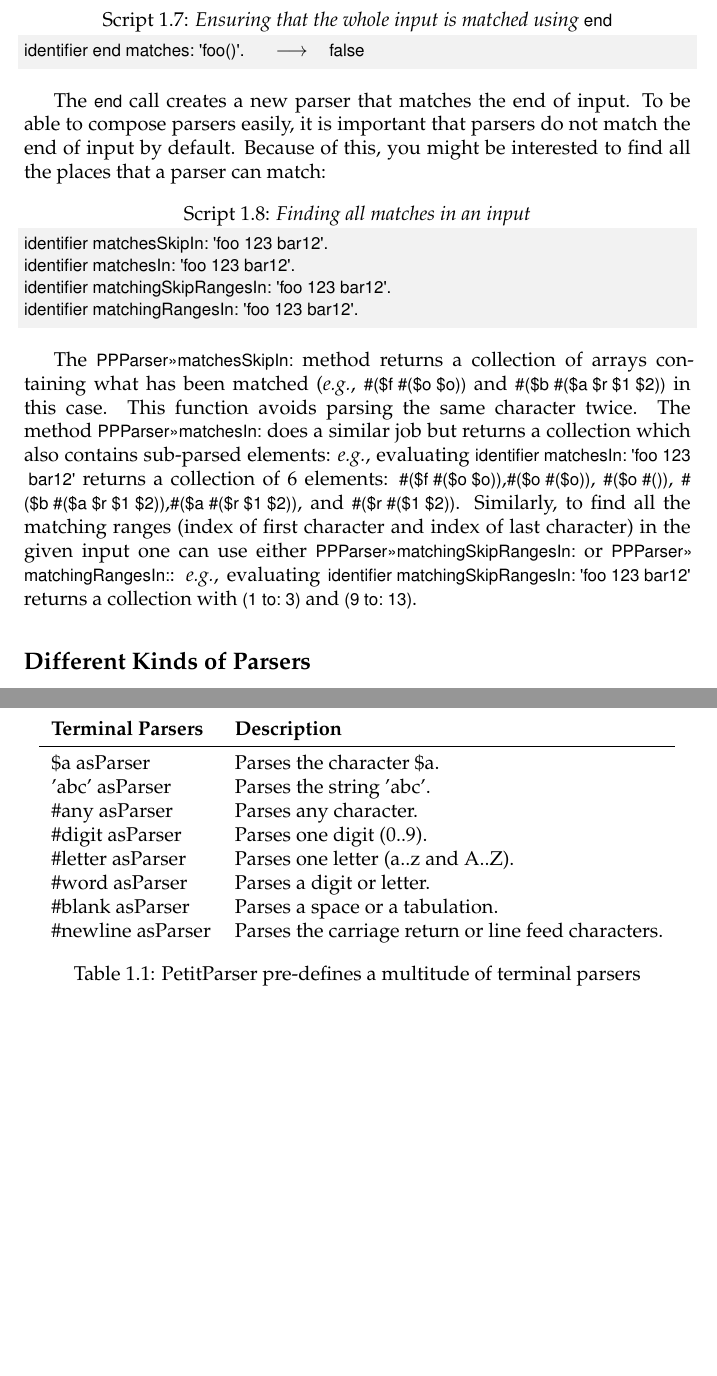
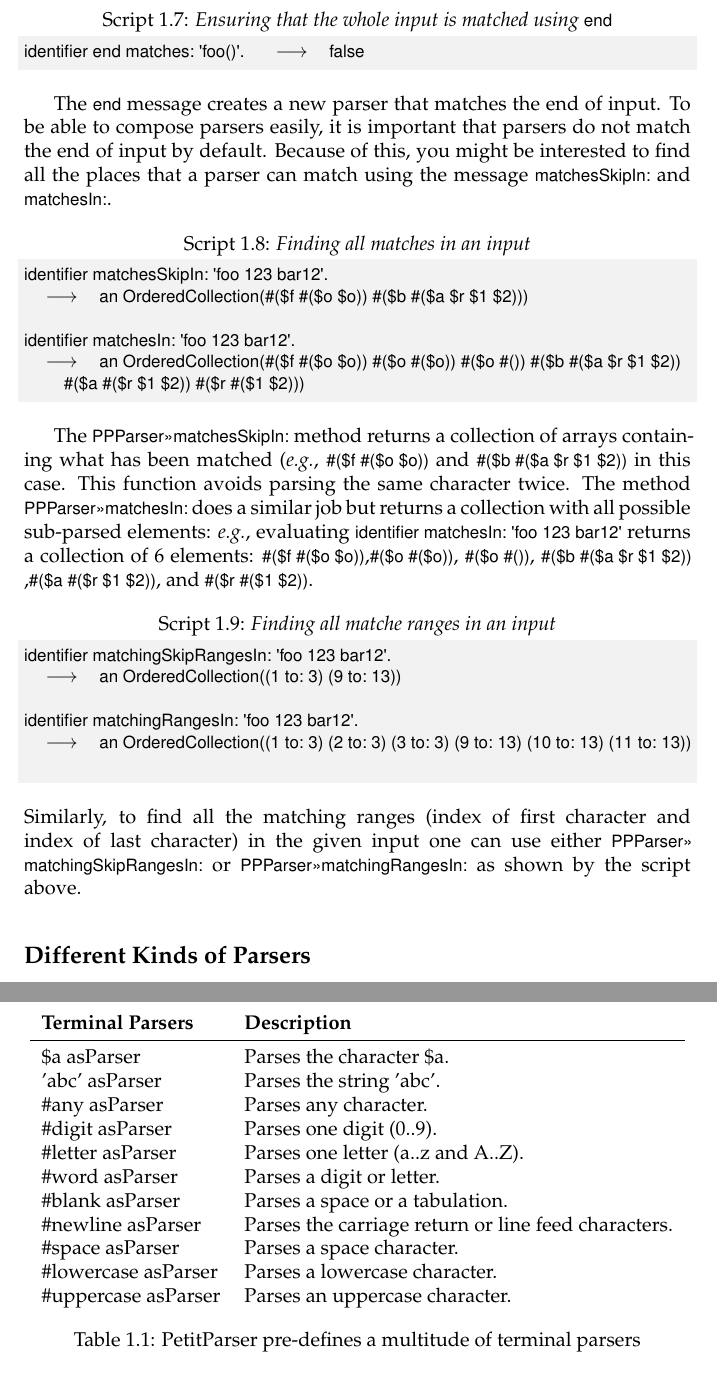
Before and after one commit to SquareBracketAssociates/DeepIntoPharo, a LaTeX thesis (PetitParser/PetitParser.tex): two parts of pages 5 and 6 of 20, joined at a grey line, cut so that both start at the same text, the shorter picture padded with empty space. The pictures show the PDF file PetitParser/PetitParser.pdf that the author committed with the source.

Commit message:
stef happily fixing

```diff
--- a/PetitParser/PetitParser.tex
+++ b/PetitParser/PetitParser.tex
@@ -251,33 +251,43 @@ If you want to be sure that the complete input is matched, use the message
 identifier end matches: 'foo()'.   --> false
 \end{script}
 
-The \ct{end} call creates a new parser that matches the end of input.
+The \ct{end} message creates a new parser that matches the end of input.
 To be able to compose parsers easily, it is important that parsers do
 not match the end of input by default. Because of this, you might be
-interested to find all the places that a parser can match:
+interested to find all the places that a parser can match using the message \ct{matchesSkipIn:}
+and \ct{matchesIn:}.
 
 \begin{script}{Finding all matches in an input}
 identifier matchesSkipIn: 'foo 123 bar12'.
+ --> an OrderedCollection(#($f #($o $o)) #($b #($a $r $1 $2)))
+
 identifier matchesIn: 'foo 123 bar12'.
-identifier matchingSkipRangesIn: 'foo 123 bar12'.
-identifier matchingRangesIn: 'foo 123 bar12'.
+ --> an OrderedCollection(#($f #($o $o)) #($o #($o)) #($o #()) #($b #($a $r $1 $2)) #($a #($r $1 $2)) #($r #($1 $2)))
 \end{script}
 
 The \ppmthind{matchesSkipIn:} method returns a collection of arrays
 containing what has been matched (\eg{} \ct{#($f #($o $o))} and
 \ct{#($b #($a $r $1 $2))} in this case. This function avoids parsing
 the same character twice. The method \ppmthind{matchesIn:} does a
-similar job but returns a collection which also contains sub-parsed
+similar job but returns a collection with all possible sub-parsed
 elements: \eg{} evaluating \ct{identifier matchesIn: 'foo 123 bar12'}
 returns a collection of 6 elements: \ct{#($f #($o $o))},%
 \ct{#($o #($o))}, \ct{#($o #())}, \ct{#($b #($a $r $1 $2))},%
-\ct{#($a #($r $1 $2))}, and \ct{#($r #($1 $2))}. Similarly, to find
-all the matching ranges (index of first character and index of last
-character) in the given input one can use either
-\ppmthind{matchingSkipRangesIn:} or \ppmthind{matchingRangesIn:}:
-\eg{} evaluating %
-\ct{identifier matchingSkipRangesIn: 'foo 123 bar12'} returns a
-collection with \ct{(1 to: 3)} and \ct{(9 to: 13)}.
+\ct{#($a #($r $1 $2))}, and \ct{#($r #($1 $2))}.
+
+
+\begin{script}{Finding all matche ranges in an input}
+identifier matchingSkipRangesIn: 'foo 123 bar12'.
+ --> an OrderedCollection((1 to: 3) (9 to: 13))
+
+identifier matchingRangesIn: 'foo 123 bar12'.
+ --> an OrderedCollection((1 to: 3) (2 to: 3) (3 to: 3) (9 to: 13) (10 to: 13) (11 to: 13))
+
+\end{script}
+Similarly, to find all the matching ranges (index of first character and index of last
+character) in the given input one can use either \ppmthind{matchingSkipRangesIn:} or \ppmthind{matchingRangesIn:} as shown
+by the script above.
+
 
 \subsection{Different Kinds of Parsers}
 
@@ -299,6 +309,9 @@ those, some more are defined in \tabref{terminal-parsers}.
     \#word asParser           & Parses a digit or letter.                           \\
     \#blank asParser          & Parses a space or a tabulation.                     \\
     \#newline asParser        & Parses the carriage return or line feed characters. \\
+    \#space asParser          & Parses a space character. \\
+    \#lowercase asParser          & Parses a lowercase character. \\
+     \#uppercase asParser          & Parses an uppercase character. \\
   \end{tabular}
   \caption{PetitParser pre-defines a multitude of terminal parsers}
   \label{tab:terminal-parsers}
```
Also changed, not shown: PetitParser/PetitParser.pdf.
